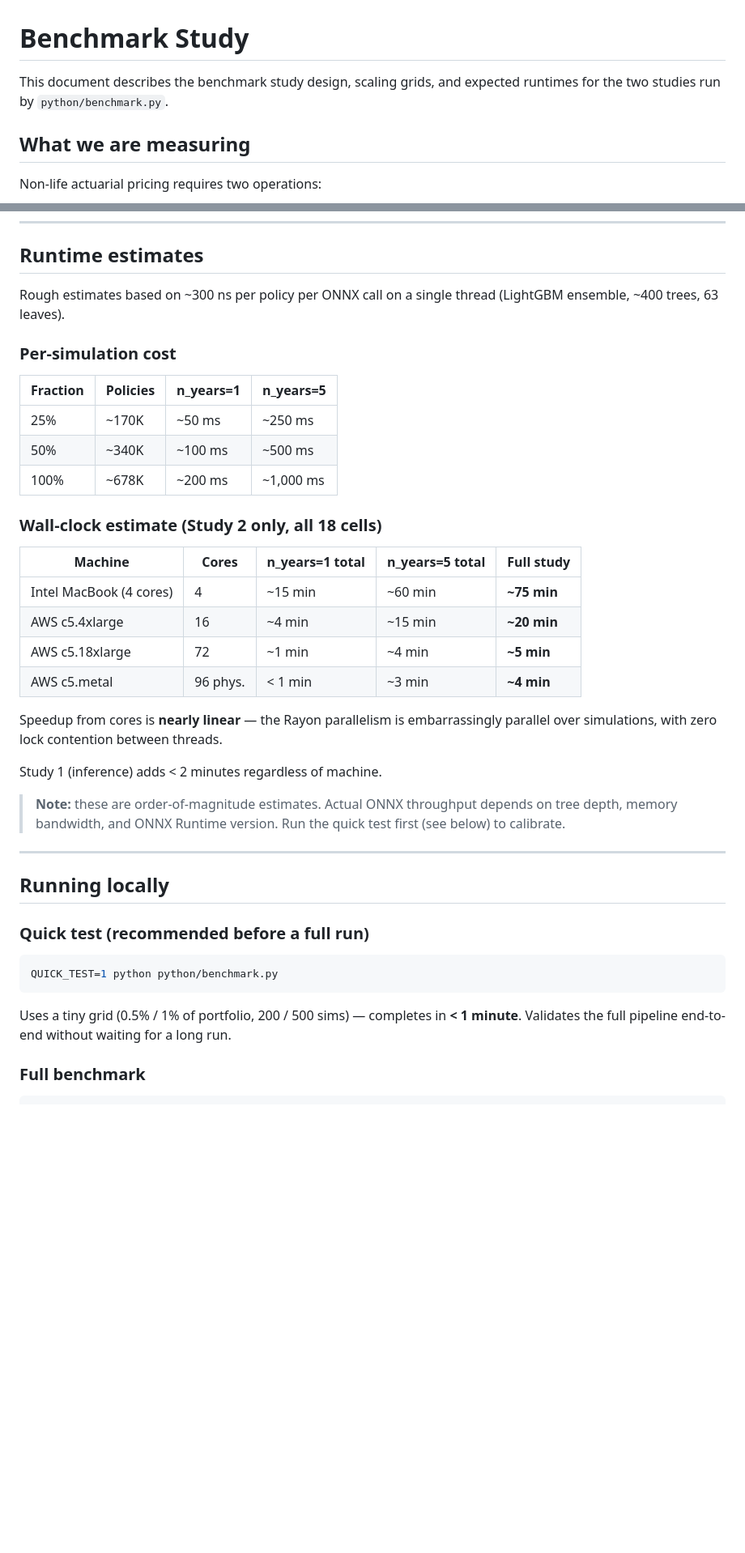
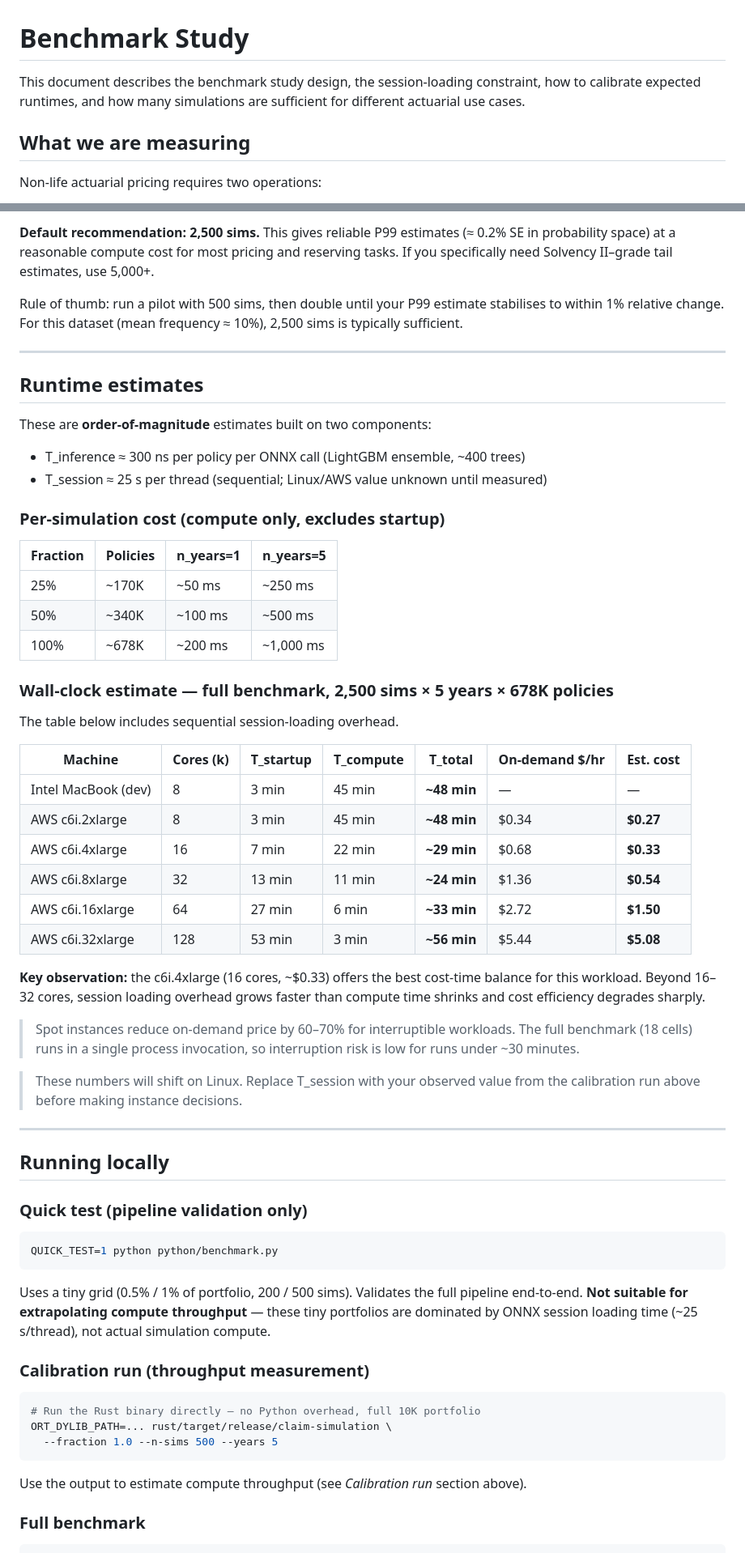
Before and after one commit to fischerdm/claim-simulation, a Markdown page: BENCHMARK.md, 2 parts joined by grey strips. Shown at 81% size. Drawn GitHub-style; blank space fills up the shorter version.

Commit message:
update documentation

````diff
--- a/BENCHMARK.md
+++ b/BENCHMARK.md
@@ -1,7 +1,8 @@
 # Benchmark Study
 
-This document describes the benchmark study design, scaling grids, and expected
-runtimes for the two studies run by `python/benchmark.py`.
+This document describes the benchmark study design, the session-loading constraint,
+how to calibrate expected runtimes, and how many simulations are sufficient for
+different actuarial use cases.
 
 ## What we are measuring
 
@@ -103,9 +186,20 @@ draws in year 0 differ), so inference cannot be hoisted out of the sim loop.
+**Default recommendation: 2,500 sims.** This gives reliable P99 estimates
+(≈ 0.2% SE in probability space) at a reasonable compute cost for most pricing and
+reserving tasks. If you specifically need Solvency II–grade tail estimates, use 5,000+.
+
+Rule of thumb: run a pilot with 500 sims, then double until your P99 estimate stabilises
+to within 1% relative change. For this dataset (mean frequency ≈ 10%), 2,500 sims is
+typically sufficient.
+
+---
+
 ## Runtime estimates
 
-Rough estimates based on ~300 ns per policy per ONNX call on a single thread
-(LightGBM ensemble, ~400 trees, 63 leaves).
+These are **order-of-magnitude** estimates built on two components:
+- T_inference ≈ 300 ns per policy per ONNX call (LightGBM ensemble, ~400 trees)
+- T_session ≈ 25 s per thread (sequential; Linux/AWS value unknown until measured)
 
-### Per-simulation cost
+### Per-simulation cost (compute only, excludes startup)
 
 | Fraction | Policies | n_years=1 | n_years=5 |
 |---|---|---|---|
@@ -113,36 +207,54 @@ Rough estimates based on ~300 ns per policy per ONNX call on a single thread
 | 50% | ~340K | ~100 ms | ~500 ms |
 | 100% | ~678K | ~200 ms | ~1,000 ms |
 
-### Wall-clock estimate (Study 2 only, all 18 cells)
+### Wall-clock estimate — full benchmark, 2,500 sims × 5 years × 678K policies
 
-| Machine | Cores | n_years=1 total | n_years=5 total | **Full study** |
-|---|---|---|---|---|
-| Intel MacBook (4 cores) | 4 | ~15 min | ~60 min | **~75 min** |
-| AWS c5.4xlarge | 16 | ~4 min | ~15 min | **~20 min** |
-| AWS c5.18xlarge | 72 | ~1 min | ~4 min | **~5 min** |
-| AWS c5.metal | 96 phys. | < 1 min | ~3 min | **~4 min** |
+The table below includes sequential session-loading overhead.
 
-Speedup from cores is **nearly linear** — the Rayon parallelism is embarrassingly
-parallel over simulations, with zero lock contention between threads.
+| Machine | Cores (k) | T_startup | T_compute | **T_total** | On-demand $/hr | **Est. cost** |
+|---|---|---|---|---|---|---|
+| Intel MacBook (dev) | 8 | 3 min | 45 min | **~48 min** | — | — |
+| AWS c6i.2xlarge | 8 | 3 min | 45 min | **~48 min** | $0.34 | **$0.27** |
+| AWS c6i.4xlarge | 16 | 7 min | 22 min | **~29 min** | $0.68 | **$0.33** |
+| AWS c6i.8xlarge | 32 | 13 min | 11 min | **~24 min** | $1.36 | **$0.54** |
+| AWS c6i.16xlarge | 64 | 27 min | 6 min | **~33 min** | $2.72 | **$1.50** |
+| AWS c6i.32xlarge | 128 | 53 min | 3 min | **~56 min** | $5.44 | **$5.08** |
 
-Study 1 (inference) adds < 2 minutes regardless of machine.
+**Key observation:** the c6i.4xlarge (16 cores, ~$0.33) offers the best cost-time
+balance for this workload. Beyond 16–32 cores, session loading overhead grows faster
+than compute time shrinks and cost efficiency degrades sharply.
 
-> **Note:** these are order-of-magnitude estimates. Actual ONNX throughput depends on
-> tree depth, memory bandwidth, and ONNX Runtime version. Run the quick test first
-> (see below) to calibrate.
+> Spot instances reduce on-demand price by 60–70% for interruptible workloads.
+> The full benchmark (18 cells) runs in a single process invocation, so interruption
+> risk is low for runs under ~30 minutes.
+
+> These numbers will shift on Linux. Replace T_session with your observed value from
+> the calibration run above before making instance decisions.
 
 ---
 
 ## Running locally
 
-### Quick test (recommended before a full run)
+### Quick test (pipeline validation only)
 
 ```bash
 QUICK_TEST=1 python python/benchmark.py
 ```
 
-Uses a tiny grid (0.5% / 1% of portfolio, 200 / 500 sims) — completes in **< 1 minute**.
-Validates the full pipeline end-to-end without waiting for a long run.
+Uses a tiny grid (0.5% / 1% of portfolio, 200 / 500 sims). Validates the full
+pipeline end-to-end. **Not suitable for extrapolating compute throughput** — these
+tiny portfolios are dominated by ONNX session loading time (~25 s/thread), not actual
+simulation compute.
+
+### Calibration run (throughput measurement)
+
+```bash
+# Run the Rust binary directly — no Python overhead, full 10K portfolio
+ORT_DYLIB_PATH=... rust/target/release/claim-simulation \
+  --fraction 1.0 --n-sims 500 --years 5
+```
+
+Use the output to estimate compute throughput (see *Calibration run* section above).
 
 ### Full benchmark
 
````
Also changed, not shown: other parts of BENCHMARK.md (+87 -8 lines).
